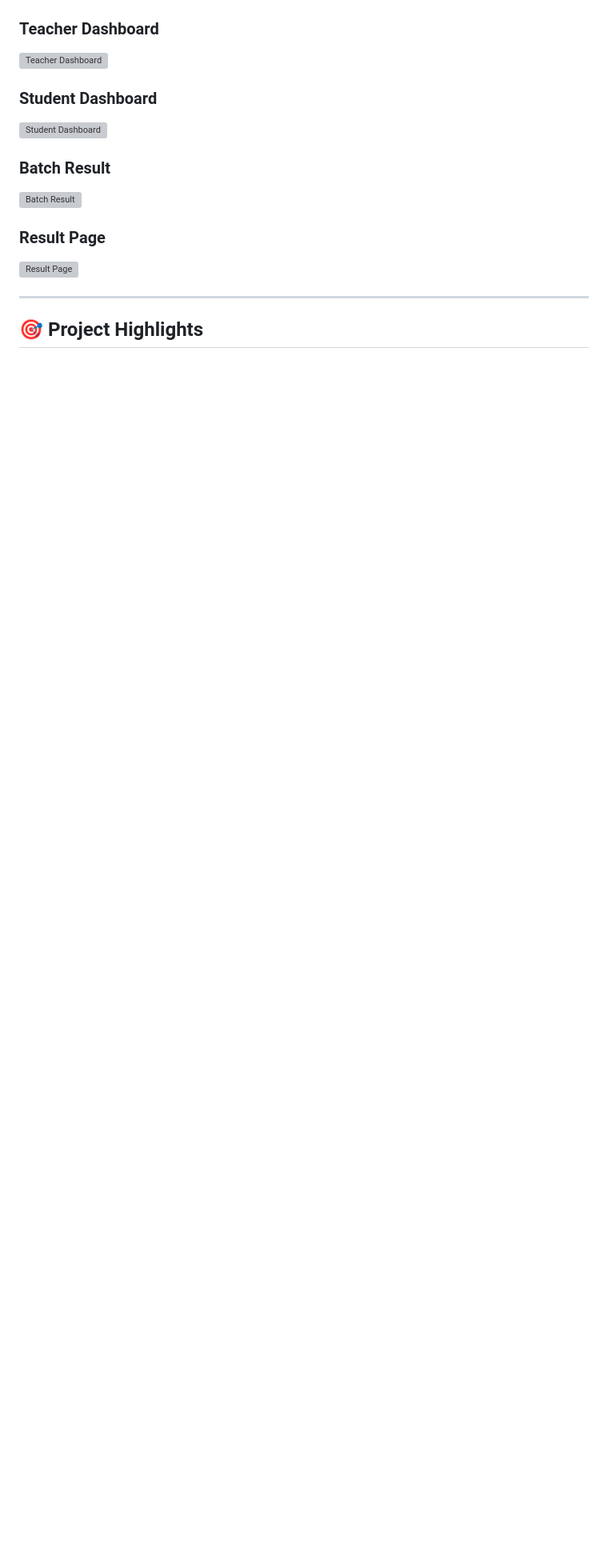
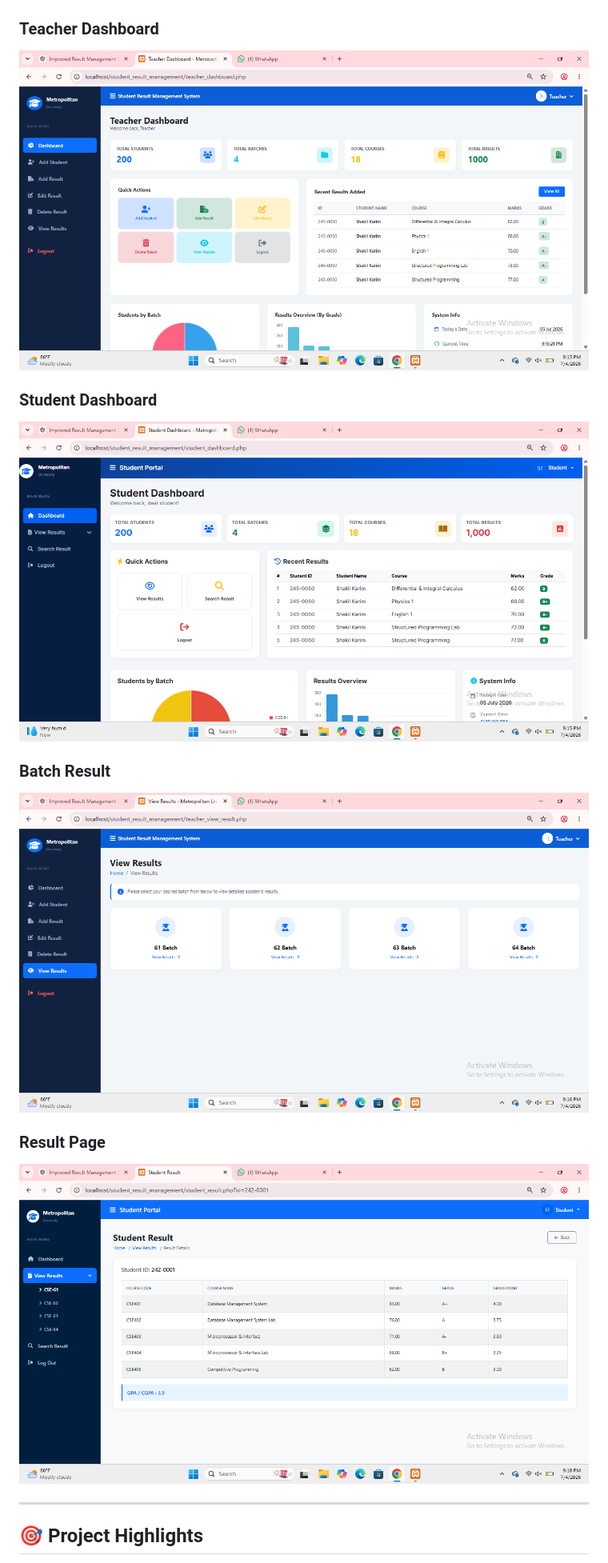
Before and after one commit to 242-115-155/student_result_management, a Markdown page: README.md, the part around one of its changes. Shown at 80% size. Drawn GitHub-style; blank space fills up the shorter version; grey boxes are pictures that could not be loaded.

Commit message:
Fix image URLs in README.md
Updated image URLs in README.md to use the correct path.

```diff
--- a/README.md
+++ b/README.md
@@ -170,16 +170,16 @@ student_result_management/
 ![Admin Dashboard](https://github.com/242-115-155/student_result_management/blob/main/screenshorts/admin_dashboard.png)
 
 ### Teacher Dashboard
-![Teacher Dashboard](https://raw.githubusercontent.com/242-115-155/student_result_management/main/screenshots/teacher_dashboard.png)
+![Teacher Dashboard](https://github.com/242-115-155/student_result_management/blob/main/screenshorts/teacher_dashboard.png)
 
 ### Student Dashboard
-![Student Dashboard](https://raw.githubusercontent.com/242-115-155/student_result_management/main/screenshots/student_dashboard.png)
+![Student Dashboard](https://github.com/242-115-155/student_result_management/blob/main/screenshorts/student_dashboard.png)
 
 ### Batch Result
-![Batch Result](https://raw.githubusercontent.com/242-115-155/student_result_management/main/screenshots/batch_result.png)
+![Batch Result](https://github.com/242-115-155/student_result_management/blob/main/screenshorts/batch_result.png)
 
 ### Result Page
-![Result Page](https://raw.githubusercontent.com/242-115-155/student_result_management/main/screenshots/result.png)
+![Result Page](https://github.com/242-115-155/student_result_management/blob/main/screenshorts/result.png)
 
 ---
 
```
Also changed, not shown: other parts of README.md (+1 -1 lines).
